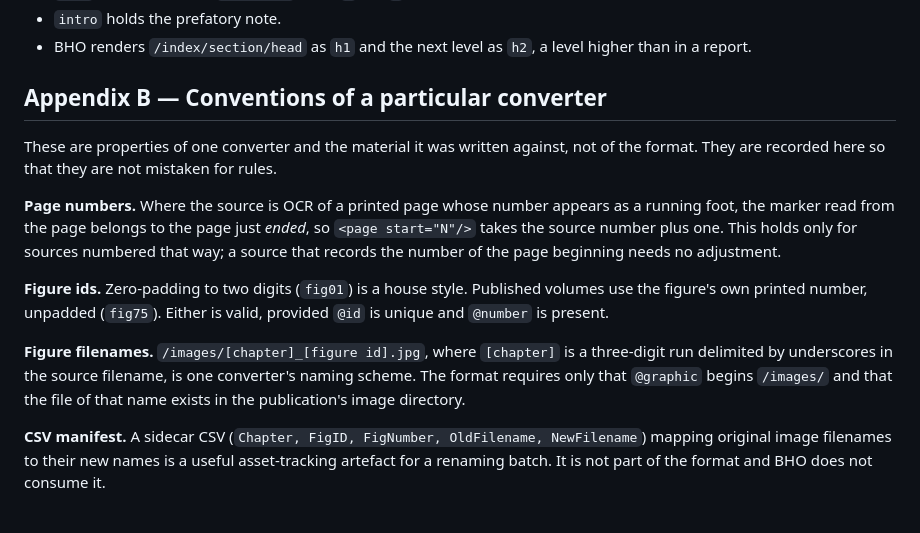
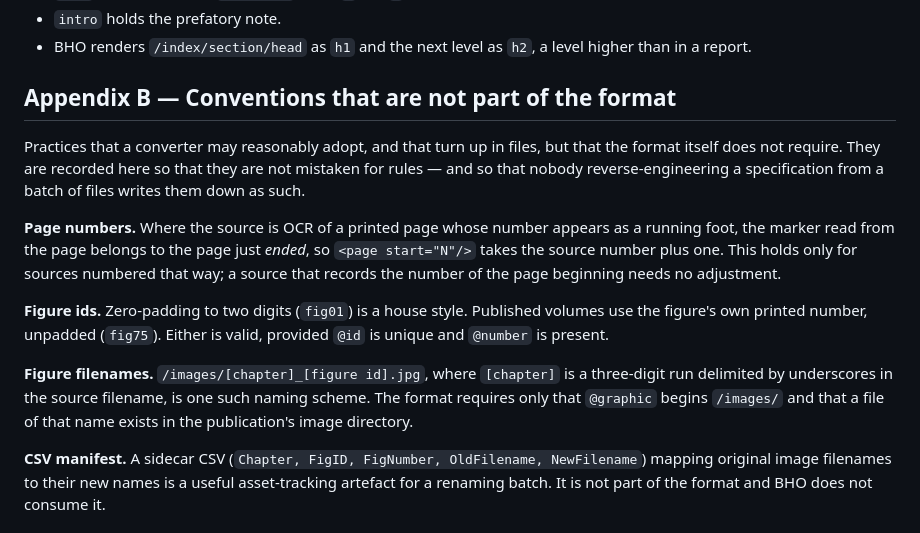
Before and after one commit to docuracy/VCH-PDF2BHO, a Markdown page: docs/bho-report-xml-specification.md, the part around one of its changes. GitHub-like rendering.

```diff
--- a/docs/bho-report-xml-specification.md
+++ b/docs/bho-report-xml-specification.md
@@ -551,11 +554,13 @@ Points of difference from `report.dtd`:
 - BHO renders `/index/section/head` as `h1` and the next level as `h2`,
   a level higher than in a report.
 
-## Appendix B — Conventions of a particular converter
+## Appendix B — Conventions that are not part of the format
 
-These are properties of one converter and the material it was written
-against, not of the format. They are recorded here so that they are not
-mistaken for rules.
+Practices that a converter may reasonably adopt, and that turn up in
+files, but that the format itself does not require. They are recorded
+here so that they are not mistaken for rules — and so that nobody
+reverse-engineering a specification from a batch of files writes them
+down as such.
 
 **Page numbers.** Where the source is OCR of a printed page whose number
 appears as a running foot, the marker read from the page belongs to the
@@ -569,9 +574,9 @@ Either is valid, provided `@id` is unique and `@number` is present.
 
 **Figure filenames.** `/images/[chapter]_[figure id].jpg`, where
 `[chapter]` is a three-digit run delimited by underscores in the source
-filename, is one converter's naming scheme. The format requires
-only that `@graphic` begins `/images/` and that the file of that name
-exists in the publication's image directory.
+filename, is one such naming scheme. The format requires only that
+`@graphic` begins `/images/` and that a file of that name exists in the
+publication's image directory.
 
 **CSV manifest.** A sidecar CSV (`Chapter, FigID, FigNumber, OldFilename,
 NewFilename`) mapping original image filenames to their new names is a
```
Also changed, not shown: other parts of docs/bho-report-xml-specification.md (+23 -20 lines).
